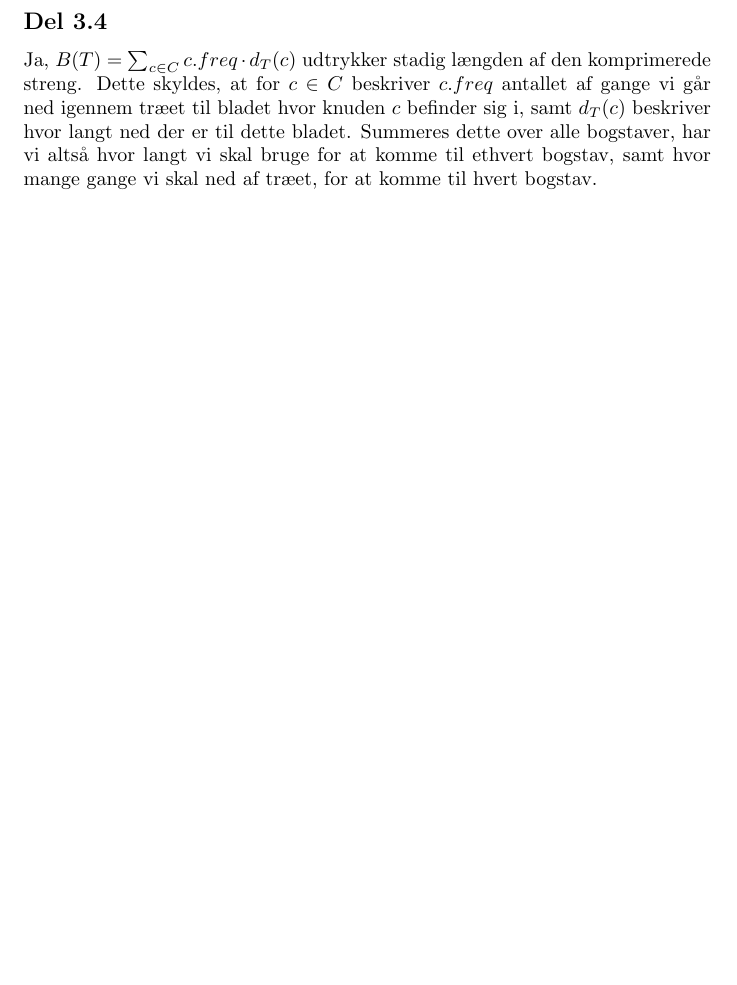
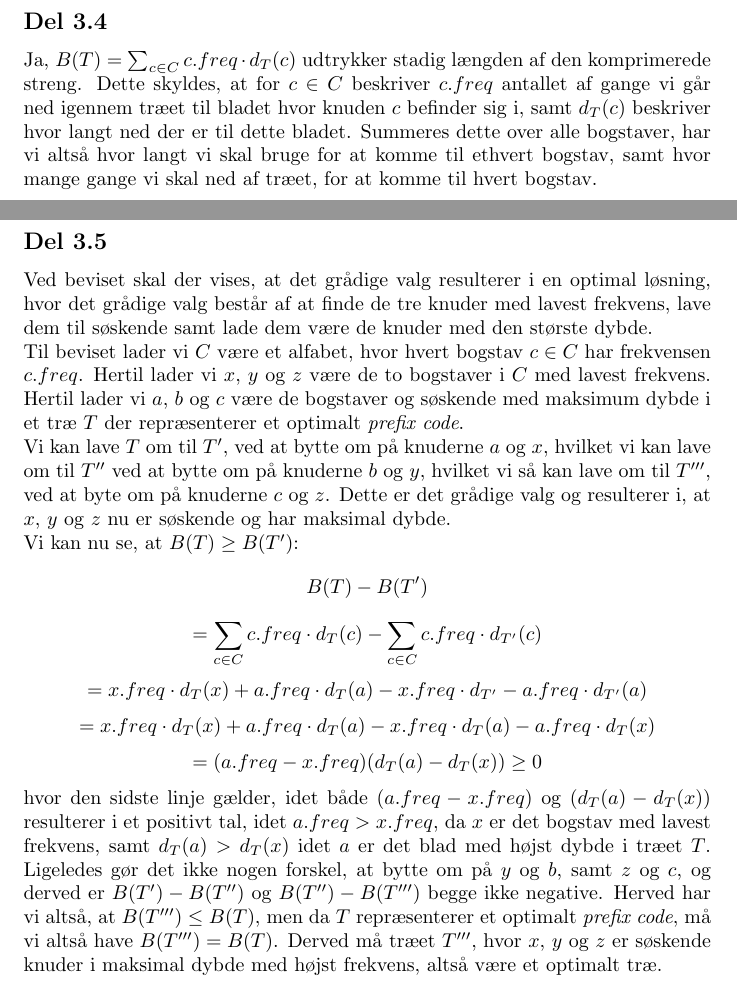
Before and after one commit to KeenbitGitHub/AD_Eksamen, a LaTeX document (Eksamen/eksamensbesvarelse.tex): part of page 12 of 12 before the commit and two parts of pages 12 and 13 of 13 after it, the two joined at a grey line, cut so that both start at the same text, the shorter picture padded with empty space. Compiled offline with pdfLaTeX.

Commit message:
delopgave 3.5

```diff
--- a/Eksamen/eksamensbesvarelse.tex
+++ b/Eksamen/eksamensbesvarelse.tex
@@ -125,4 +125,17 @@ Vi kan implementere algoritmen, ved at skabe et \textit{min-heap}, hvor nøglern
 \subsection*{Del 3.4}
 Ja, $B(T) = \sum_{c \in C} c.freq \cdot d_T(c)$ udtrykker stadig længden af den komprimerede streng. Dette skyldes, at for $c \in C$ beskriver $c.freq$ antallet af gange vi går ned igennem træet til bladet hvor knuden $c$ befinder sig i, samt $d_T(c)$ beskriver hvor langt ned der er til dette bladet. Summeres dette over alle bogstaver, har vi altså hvor langt vi skal bruge for at komme til ethvert bogstav, samt hvor mange gange vi skal ned af træet, for at komme til hvert bogstav.
 
+\newpage
+
+\subsection*{Del 3.5}
+Ved beviset skal der vises, at det grådige valg resulterer i en optimal løsning, hvor det grådige valg består af at finde de tre knuder med lavest frekvens, lave dem til søskende samt lade dem være de knuder med den største dybde. \\
+Til beviset lader vi $C$ være et alfabet, hvor hvert bogstav $c \in C$ har frekvensen $c.freq$. Hertil lader vi $x$, $y$ og $z$ være de to bogstaver i $C$ med lavest frekvens. Hertil lader vi $a$, $b$ og $c$ være de bogstaver og søskende med maksimum dybde i et træ $T$ der repræsenterer et optimalt \textit{prefix code}. \\
+Vi kan lave $T$ om til $T'$, ved at bytte om på knuderne $a$ og $x$, hvilket vi kan lave om til $T''$ ved at bytte om på knuderne $b$ og $y$, hvilket vi så kan lave om til $T'''$, ved at byte om på knuderne $c$ og $z$. Dette er det grådige valg og resulterer i, at $x$, $y$ og $z$ nu er søskende og har maksimal dybde. \\
+Vi kan nu se, at $B(T) \geq B(T')$:
+$$B(T) - B(T')$$
+$$= \sum_{c \in C} c.freq \cdot d_T(c) - \sum_{c \in C} c.freq \cdot d_{T'} (c)$$
+$$= x.freq \cdot d_T(x) + a.freq \cdot d_T(a) - x.freq \cdot d_{T'} - a.freq \cdot d_{T'}(a)$$
+$$= x.freq \cdot d_T(x) + a.freq \cdot d_T(a) - x.freq \cdot d_T(a) - a.freq \cdot d_T(x)$$
+$$= (a.freq - x.freq)(d_T(a) - d_T(x)) \geq 0$$
+hvor den sidste linje gælder, idet både $(a.freq - x.freq)$ og $(d_T(a) - d_T(x))$ resulterer i et positivt tal, idet $a.freq > x.freq$, da $x$ er det bogstav med lavest frekvens, samt $d_T(a) > d_T(x)$ idet $a$ er det blad med højst dybde i træet $T$. Ligeledes gør det ikke nogen forskel, at bytte om på $y$ og $b$, samt $z$ og $c$, og derved er $B(T') - B(T'')$ og $B(T'') - B(T''')$ begge ikke negative. Herved har vi altså, at $B(T''') \leq B(T)$, men da $T$ repræsenterer et optimalt \textit{prefix code}, må vi altså have $B(T''') = B(T)$. Derved må træet $T'''$, hvor $x$, $y$ og $z$ er søskende knuder i maksimal dybde med højst frekvens, altså være et optimalt træ.
 \end{document}
```
Also changed, not shown: Eksamen/eksamensbesvarelse.pdf.
